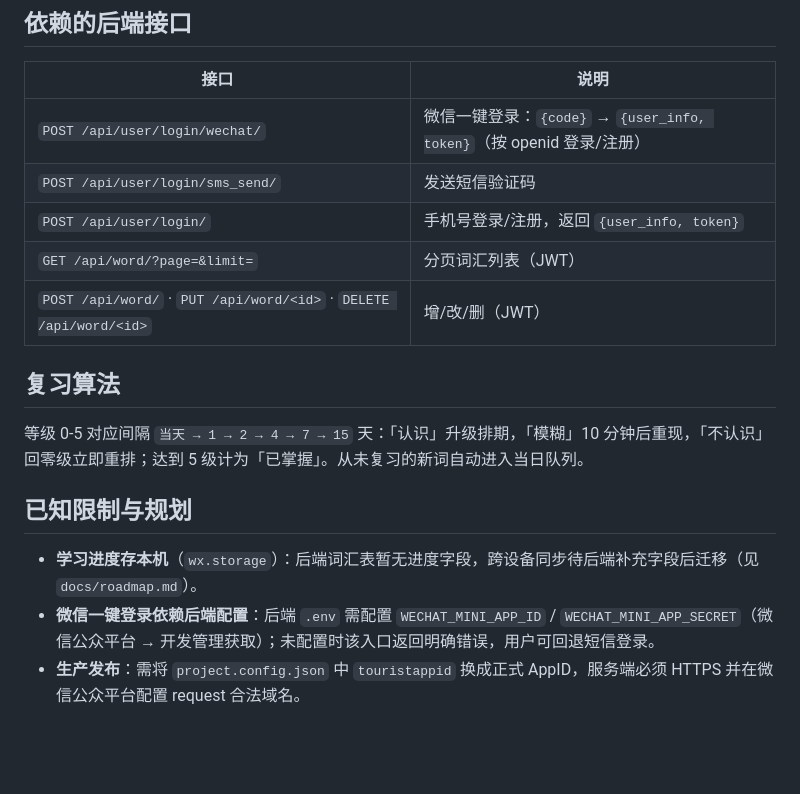
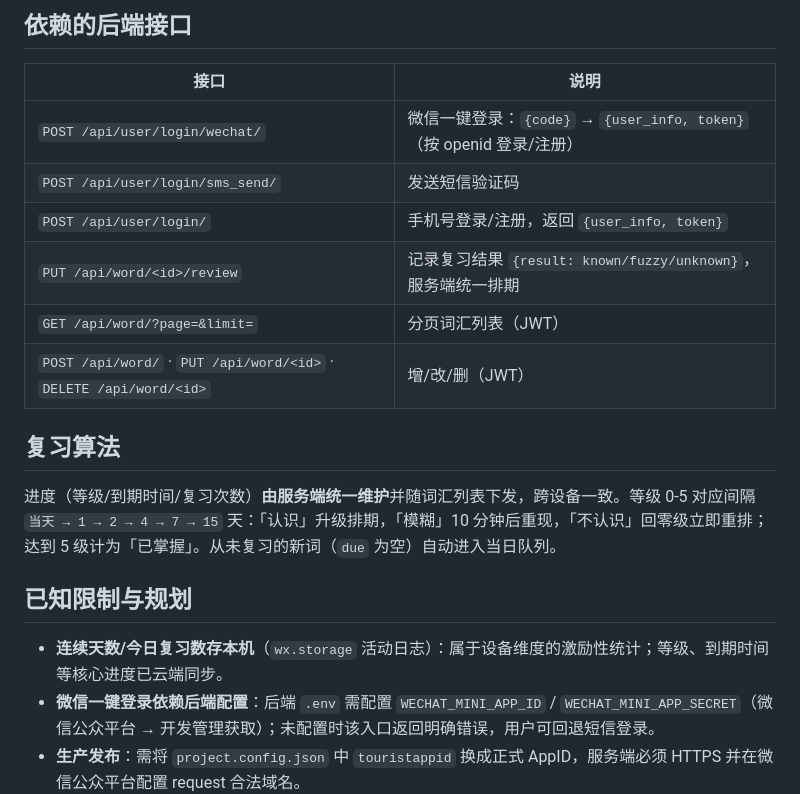
Before and after one commit to billychou/browser_to_dictonary, a Markdown page: wechat-mini/README.md, the part around the change. GitHub-like rendering; blank space fills up the shorter version.

Commit message:
docs: 更新复习进度云端化说明
- 小程序 README 更新复习算法与接口依赖、已知限制
- roadmap P3-2 标记已完成

```diff
--- a/wechat-mini/README.md
+++ b/wechat-mini/README.md
@@ -40,15 +40,16 @@ wechat-mini/
 | `POST /api/user/login/wechat/` | 微信一键登录：`{code}` → `{user_info, token}`（按 openid 登录/注册） |
 | `POST /api/user/login/sms_send/` | 发送短信验证码 |
 | `POST /api/user/login/` | 手机号登录/注册，返回 `{user_info, token}` |
+| `PUT /api/word/<id>/review` | 记录复习结果 `{result: known/fuzzy/unknown}`，服务端统一排期 |
 | `GET /api/word/?page=&limit=` | 分页词汇列表（JWT） |
 | `POST /api/word/` · `PUT /api/word/<id>` · `DELETE /api/word/<id>` | 增/改/删（JWT） |
 
 ## 复习算法
 
-等级 0-5 对应间隔 `当天 → 1 → 2 → 4 → 7 → 15` 天：「认识」升级排期，「模糊」10 分钟后重现，「不认识」回零级立即重排；达到 5 级计为「已掌握」。从未复习的新词自动进入当日队列。
+进度（等级/到期时间/复习次数）**由服务端统一维护**并随词汇列表下发，跨设备一致。等级 0-5 对应间隔 `当天 → 1 → 2 → 4 → 7 → 15` 天：「认识」升级排期，「模糊」10 分钟后重现，「不认识」回零级立即重排；达到 5 级计为「已掌握」。从未复习的新词（`due` 为空）自动进入当日队列。
 
 ## 已知限制与规划
 
-- **学习进度存本机**（`wx.storage`）：后端词汇表暂无进度字段，跨设备同步待后端补充字段后迁移（见 `docs/roadmap.md`）。
+- **连续天数/今日复习数存本机**（`wx.storage` 活动日志）：属于设备维度的激励性统计；等级、到期时间等核心进度已云端同步。
 - **微信一键登录依赖后端配置**：后端 `.env` 需配置 `WECHAT_MINI_APP_ID` / `WECHAT_MINI_APP_SECRET`（微信公众平台 → 开发管理获取）；未配置时该入口返回明确错误，用户可回退短信登录。
 - **生产发布**：需将 `project.config.json` 中 `touristappid` 换成正式 AppID，服务端必须 HTTPS 并在微信公众平台配置 request 合法域名。
```
Also changed, not shown: docs/roadmap.md (+1 -1 lines).
